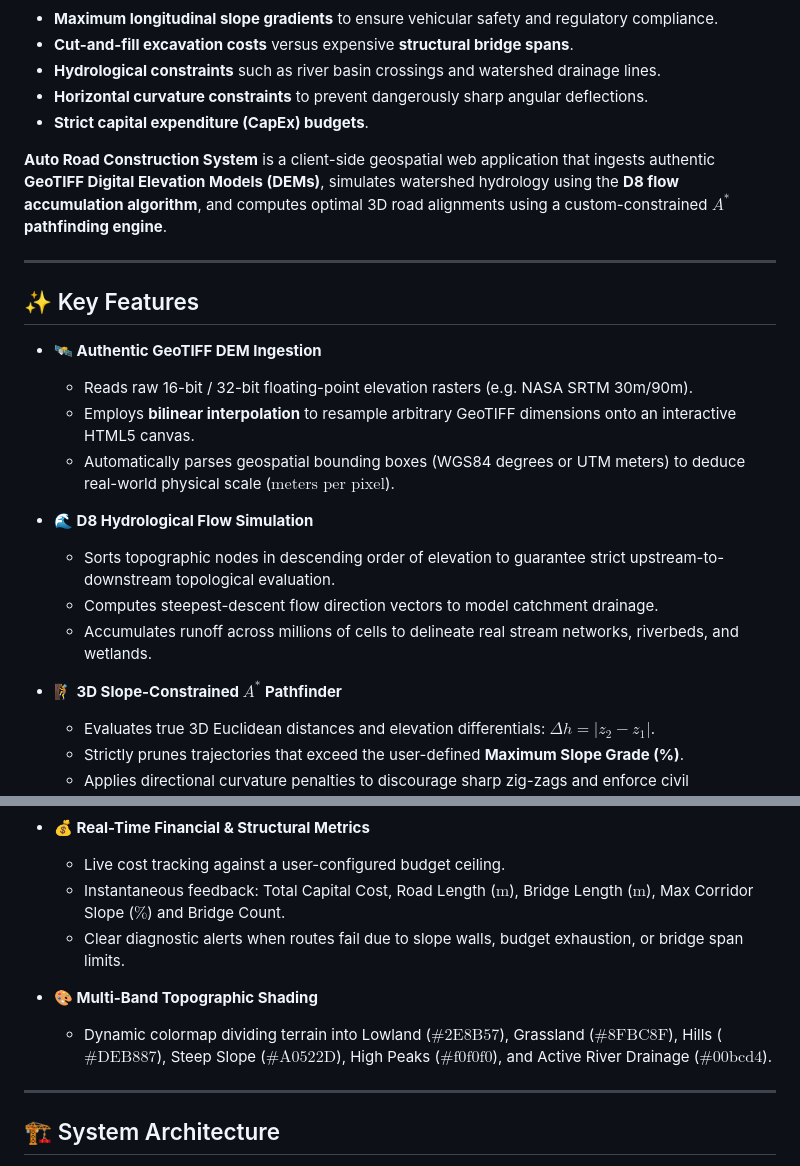
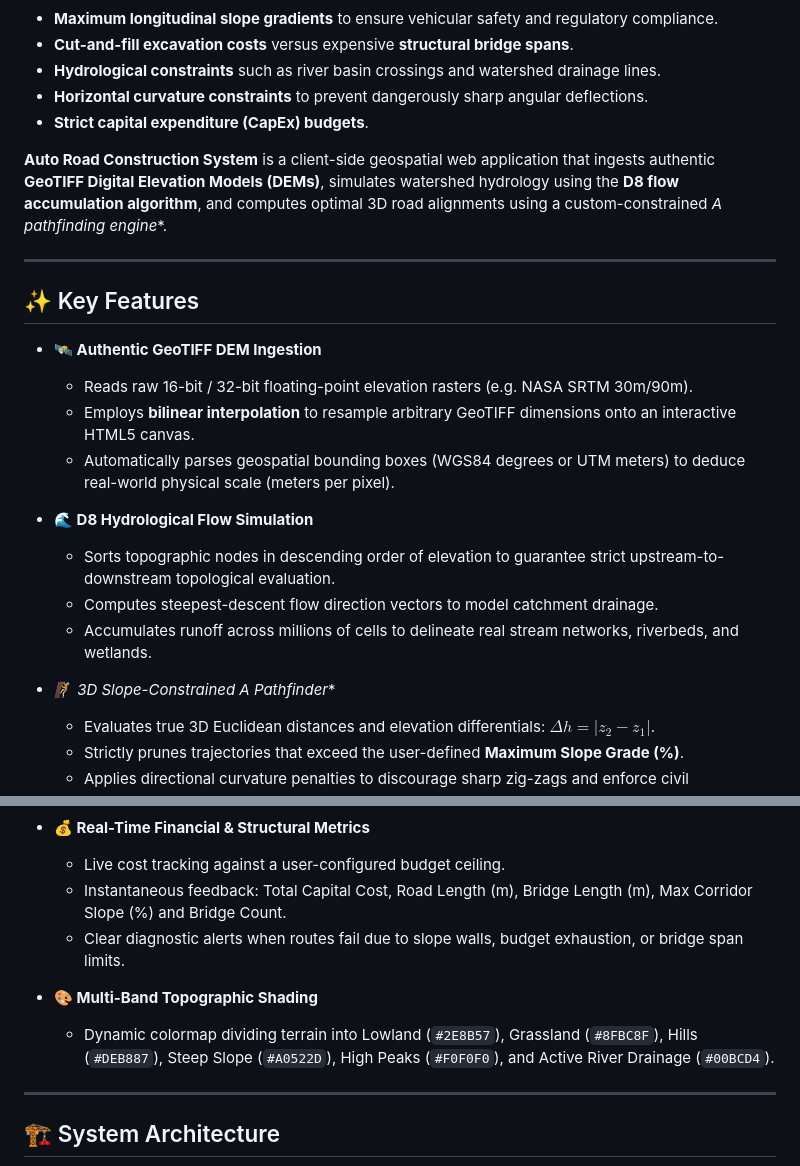
Before and after one commit to tejeshk05/VR_Road_Web_Prototype, a Markdown page: README.md, 2 parts joined by grey strips. Drawn GitHub-style.

```diff
--- a/README.md
+++ b/README.md
@@ -49,7 +48,7 @@ In transportation infrastructure planning, selecting a highway corridor through
 * **Horizontal curvature constraints** to prevent dangerously sharp angular deflections.
 * **Strict capital expenditure (CapEx) budgets**.
 
-**Auto Road Construction System** is a client-side geospatial web application that ingests authentic **GeoTIFF Digital Elevation Models (DEMs)**, simulates watershed hydrology using the **D8 flow accumulation algorithm**, and computes optimal 3D road alignments using a custom-constrained **$A^*$ pathfinding engine**.
+**Auto Road Construction System** is a client-side geospatial web application that ingests authentic **GeoTIFF Digital Elevation Models (DEMs)**, simulates watershed hydrology using the **D8 flow accumulation algorithm**, and computes optimal 3D road alignments using a custom-constrained **A* pathfinding engine**.
 
 ---
 
@@ -58,14 +57,14 @@ In transportation infrastructure planning, selecting a highway corridor through
 - **🛰️ Authentic GeoTIFF DEM Ingestion**
   - Reads raw 16-bit / 32-bit floating-point elevation rasters (e.g. NASA SRTM 30m/90m).
   - Employs **bilinear interpolation** to resample arbitrary GeoTIFF dimensions onto an interactive HTML5 canvas.
-  - Automatically parses geospatial bounding boxes (WGS84 degrees or UTM meters) to deduce real-world physical scale ($\text{meters per pixel}$).
+  - Automatically parses geospatial bounding boxes (WGS84 degrees or UTM meters) to deduce real-world physical scale (meters per pixel).
 
 - **🌊 D8 Hydrological Flow Simulation**
   - Sorts topographic nodes in descending order of elevation to guarantee strict upstream-to-downstream topological evaluation.
   - Computes steepest-descent flow direction vectors to model catchment drainage.
   - Accumulates runoff across millions of cells to delineate real stream networks, riverbeds, and wetlands.
 
-- **🧗 3D Slope-Constrained $A^*$ Pathfinder**
+- **🧗 3D Slope-Constrained A* Pathfinder**
   - Evaluates true 3D Euclidean distances and elevation differentials: $\Delta h = |z_2 - z_1|$.
   - Strictly prunes trajectories that exceed the user-defined **Maximum Slope Grade (%)**.
   - Applies directional curvature penalties to discourage sharp zig-zags and enforce civil engineering curvature standards.
@@ -77,11 +76,11 @@ In transportation infrastructure planning, selecting a highway corridor through
 
 - **💰 Real-Time Financial & Structural Metrics**
   - Live cost tracking against a user-configured budget ceiling.
-  - Instantaneous feedback: Total Capital Cost, Road Length ($\text{m}$), Bridge Length ($\text{m}$), Max Corridor Slope ($\%$) and Bridge Count.
+  - Instantaneous feedback: Total Capital Cost, Road Length (m), Bridge Length (m), Max Corridor Slope (%) and Bridge Count.
   - Clear diagnostic alerts when routes fail due to slope walls, budget exhaustion, or bridge span limits.
 
 - **🎨 Multi-Band Topographic Shading**
-  - Dynamic colormap dividing terrain into Lowland ($\text{#2E8B57}$), Grassland ($\text{#8FBC8F}$), Hills ($\text{#DEB887}$), Steep Slope ($\text{#A0522D}$), High Peaks ($\text{#f0f0f0}$), and Active River Drainage ($\text{#00bcd4}$).
+  - Dynamic colormap dividing terrain into Lowland (`#2E8B57`), Grassland (`#8FBC8F`), Hills (`#DEB887`), Steep Slope (`#A0522D`), High Peaks (`#F0F0F0`), and Active River Drainage (`#00BCD4`).
 
 ---
 
```
Also changed, not shown: other parts of README.md (+29 -40 lines).
